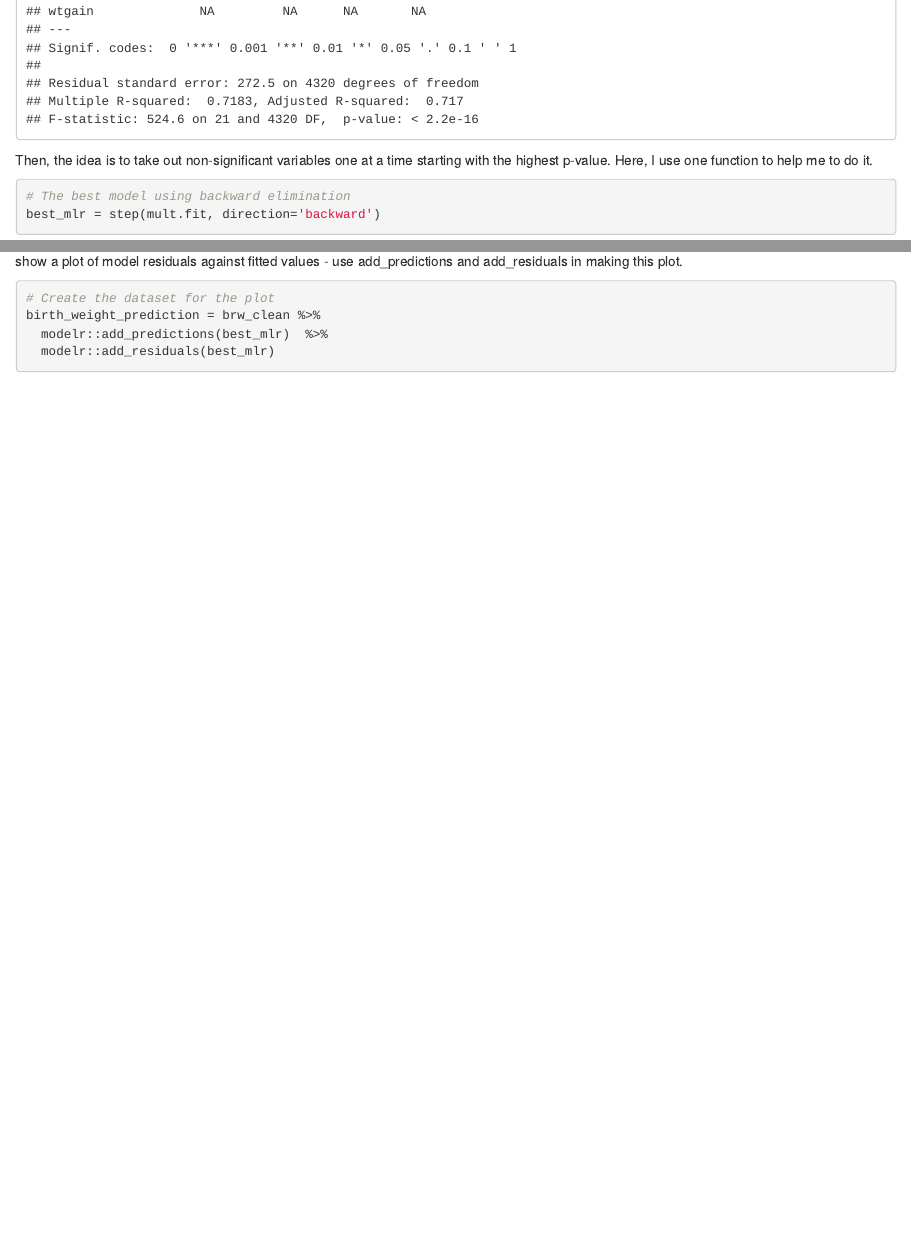
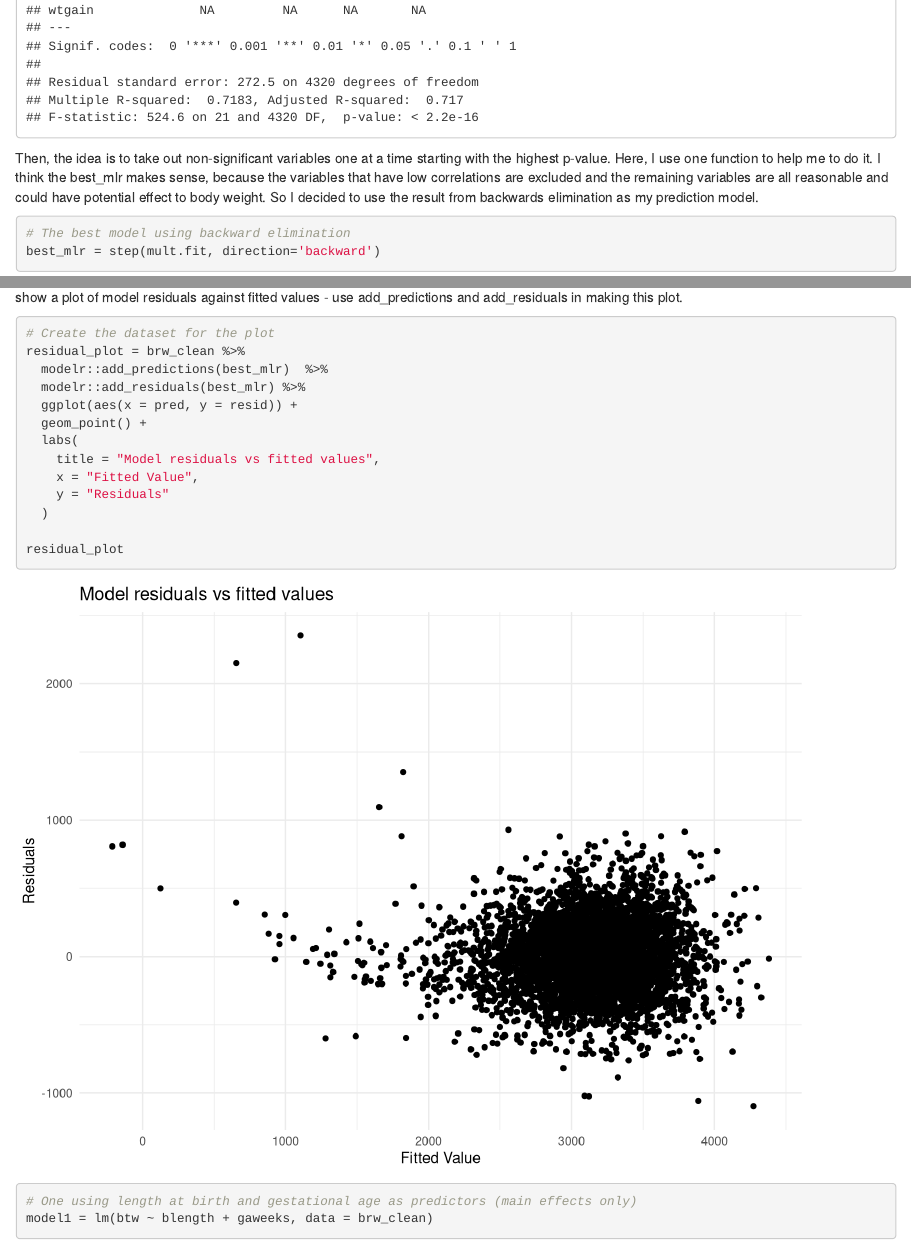
Before and after one commit to pl2848/p8105_hw6_pl2848, an R Markdown document (p8105_hw6_pl2848.Rmd): the page in a window 1100 px wide, from 10590 px down before the commit and from 10830 px down after it, so that both start at the same text, and a second part further down, joined at a grey line. Rendered offline with R 4.5, knitr and Pandoc, with nearby package versions; some code elsewhere in the file could not run offline; column names are cleaned by a stand-in for the janitor package.

Commit message:
draw the residual plot

````diff
--- a/p8105_hw6_pl2848.Rmd
+++ b/p8105_hw6_pl2848.Rmd
@@ -172,7 +173,8 @@ mult.fit = lm(bwt ~ ., data = brw_clean)
 summary(mult.fit)
 ```
 
-Then, the idea is to take out non-significant variables one at a time starting with the highest p-value. Here, I use one function to help me to do it.
+Then, the idea is to take out non-significant variables one at a time starting with the highest p-value. Here, I use one function to help me to do it. I think the best_mlr makes sense, because the variables that have low correlations are excluded and the remaining variables are all reasonable and could have potential effect to body weight. So I decided to use the result from backwards elimination as my prediction model.
+
 ```{r}
 # The best model using backward elimination
 best_mlr = step(mult.fit, direction='backward')
@@ -187,7 +189,21 @@ backward_selection
 show a plot of model residuals against fitted values - use add_predictions and add_residuals in making this plot.
 ```{r}
 # Create the dataset for the plot
-birth_weight_prediction = brw_clean %>%
+residual_plot = brw_clean %>%
   modelr::add_predictions(best_mlr)  %>%
-  modelr::add_residuals(best_mlr)
+  modelr::add_residuals(best_mlr) %>%
+  ggplot(aes(x = pred, y = resid)) +
+  geom_point() +
+  labs(
+    title = "Model residuals vs fitted values",
+    x = "Fitted Value",
+    y = "Residuals"
+  )
+
+residual_plot
 ```
+
+
+```{r}
+# One using length at birth and gestational age as predictors (main effects only)
+model1 = lm(btw ~ blength + gaweeks, data = brw_clean)
````
Also changed, not shown: p8105_hw6_pl2848.Rmd (4 more changed lines).
